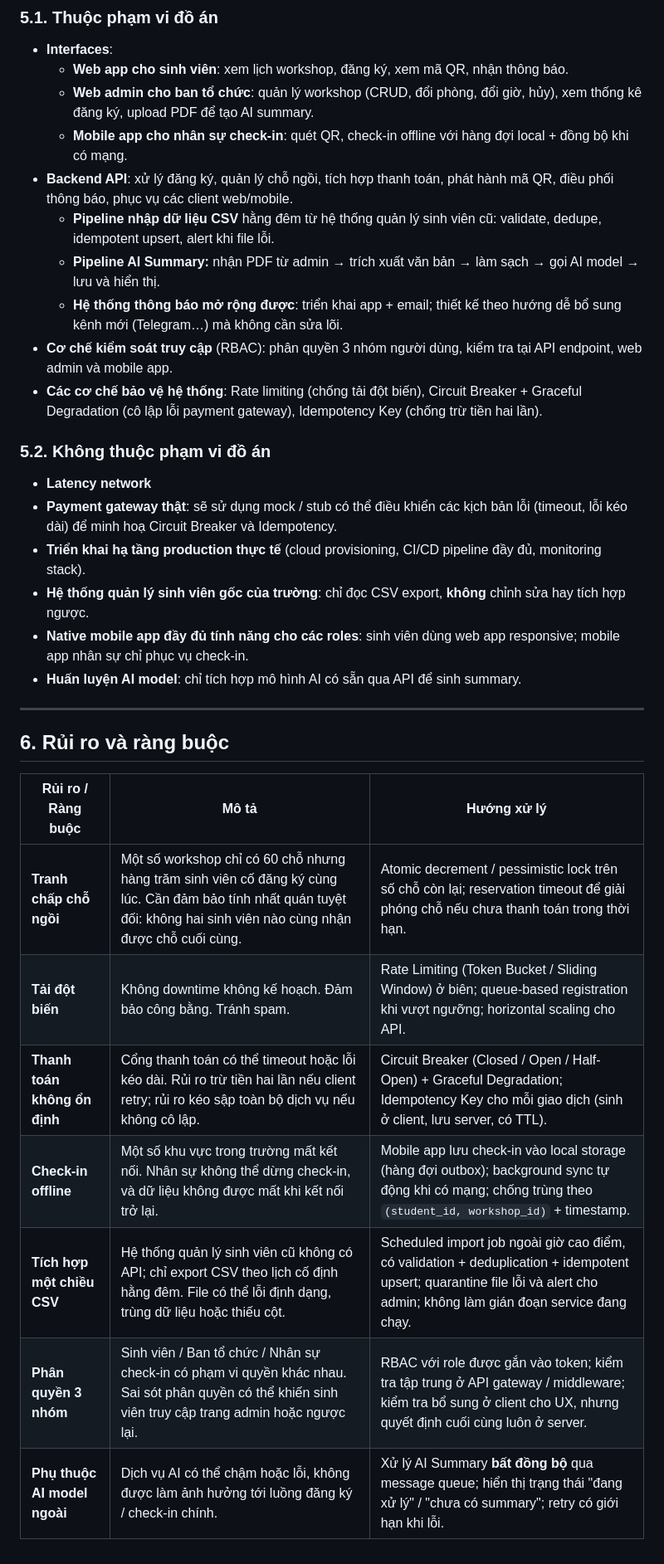
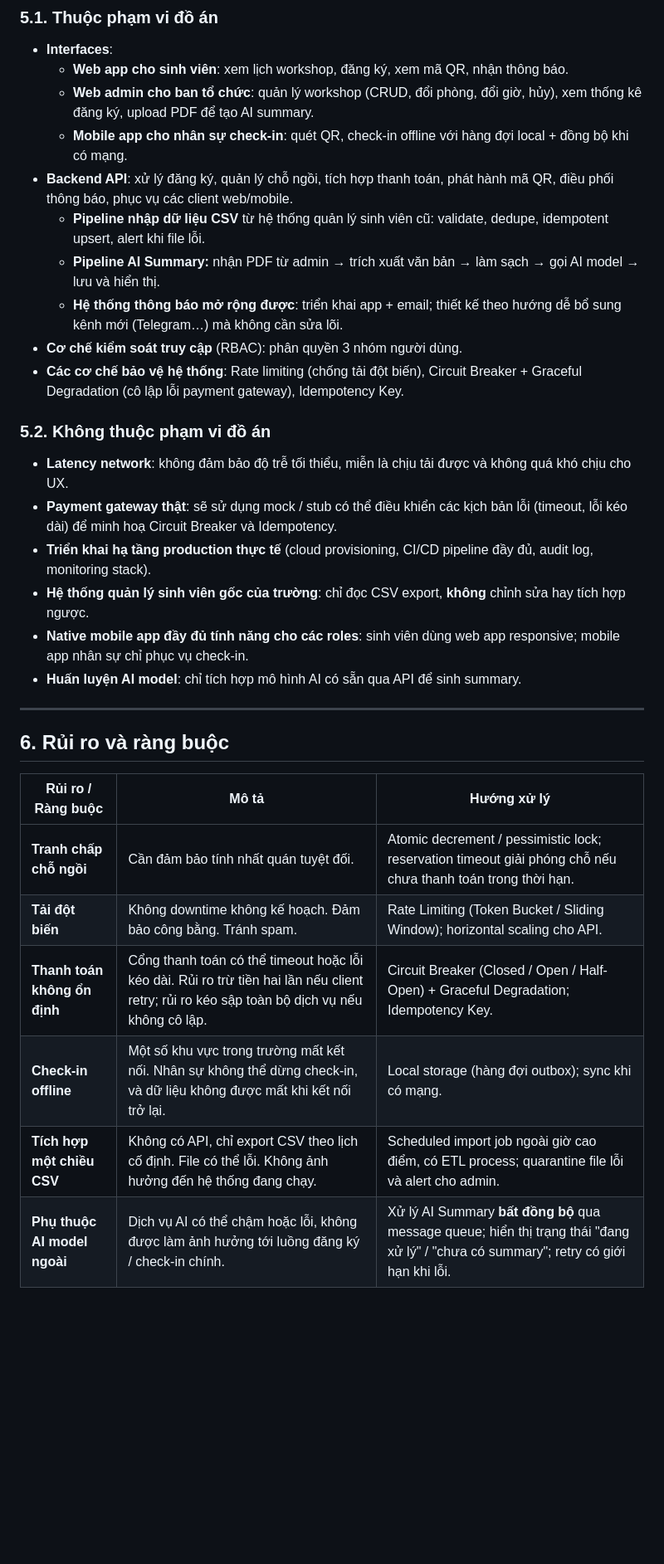
Before and after one commit to thinhngoo/UniHub-Workshop, a Markdown page: blueprint/proposal.md, the part around one of its changes. Shown at 83% size. Rendered like a GitHub page; blank space fills up the shorter version.

```diff
--- a/blueprint/proposal.md
+++ b/blueprint/proposal.md
@@ -65,17 +66,17 @@ Xây dựng hệ thống UniHub Workshop số hóa toàn bộ quy trình từ đ
   - **Web admin cho ban tổ chức**: quản lý workshop (CRUD, đổi phòng, đổi giờ, hủy), xem thống kê đăng ký, upload PDF để tạo AI summary.
   - **Mobile app cho nhân sự check-in**: quét QR, check-in offline với hàng đợi local + đồng bộ khi có mạng.
 - **Backend API**: xử lý đăng ký, quản lý chỗ ngồi, tích hợp thanh toán, phát hành mã QR, điều phối thông báo, phục vụ các client web/mobile.
-  - **Pipeline nhập dữ liệu CSV** hằng đêm từ hệ thống quản lý sinh viên cũ: validate, dedupe, idempotent upsert, alert khi file lỗi.
+  - **Pipeline nhập dữ liệu CSV** từ hệ thống quản lý sinh viên cũ: validate, dedupe, idempotent upsert, alert khi file lỗi.
   - **Pipeline AI Summary:** nhận PDF từ admin → trích xuất văn bản → làm sạch → gọi AI model → lưu và hiển thị.
   - **Hệ thống thông báo mở rộng được**: triển khai app + email; thiết kế theo hướng dễ bổ sung kênh mới (Telegram…) mà không cần sửa lõi.
-- **Cơ chế kiểm soát truy cập** (RBAC): phân quyền 3 nhóm người dùng, kiểm tra tại API endpoint, web admin và mobile app.
-- **Các cơ chế bảo vệ hệ thống**: Rate limiting (chống tải đột biến), Circuit Breaker + Graceful Degradation (cô lập lỗi payment gateway), Idempotency Key (chống trừ tiền hai lần).
+- **Cơ chế kiểm soát truy cập** (RBAC): phân quyền 3 nhóm người dùng.
+- **Các cơ chế bảo vệ hệ thống**: Rate limiting (chống tải đột biến), Circuit Breaker + Graceful Degradation (cô lập lỗi payment gateway), Idempotency Key.
 
 ### 5.2. Không thuộc phạm vi đồ án
 
-- **Latency network**
+- **Latency network**: không đảm bảo độ trễ tối thiểu, miễn là chịu tải được và không quá khó chịu cho UX.
 - **Payment gateway thật**: sẽ sử dụng mock / stub có thể điều khiển các kịch bản lỗi (timeout, lỗi kéo dài) để minh hoạ Circuit Breaker và Idempotency.
-- **Triển khai hạ tầng production thực tế** (cloud provisioning, CI/CD pipeline đầy đủ, monitoring stack).
+- **Triển khai hạ tầng production thực tế** (cloud provisioning, CI/CD pipeline đầy đủ, audit log, monitoring stack).
 - **Hệ thống quản lý sinh viên gốc của trường**: chỉ đọc CSV export, **không** chỉnh sửa hay tích hợp ngược.
 - **Native mobile app đầy đủ tính năng cho các roles**: sinh viên dùng web app responsive; mobile app nhân sự chỉ phục vụ check-in.
 - **Huấn luyện AI model**: chỉ tích hợp mô hình AI có sẵn qua API để sinh summary.
@@ -84,12 +85,12 @@ Xây dựng hệ thống UniHub Workshop số hóa toàn bộ quy trình từ đ
 
 ## 6. Rủi ro và ràng buộc
 
-| Rủi ro / Ràng buộc           | Mô tả                                                                                                                                                                    | Hướng xử lý                                                                                                                                                                |
-| ---------------------------- | ------------------------------------------------------------------------------------------------------------------------------------------------------------------------ | -------------------------------------------------------------------------------------------------------------------------------------------------------------------------- |
-| **Tranh chấp chỗ ngồi**      | Một số workshop chỉ có 60 chỗ nhưng hàng trăm sinh viên cố đăng ký cùng lúc. Cần đảm bảo tính nhất quán tuyệt đối: không hai sinh viên nào cùng nhận được chỗ cuối cùng. | Atomic decrement / pessimistic lock trên số chỗ còn lại; reservation timeout để giải phóng chỗ nếu chưa thanh toán trong thời hạn.                                         |
-| **Tải đột biến**             | Không downtime không kế hoạch. Đảm bảo công bằng. Tránh spam.                                                                                                            | Rate Limiting (Token Bucket / Sliding Window) ở biên; queue-based registration khi vượt ngưỡng; horizontal scaling cho API.                                                |
-| **Thanh toán không ổn định** | Cổng thanh toán có thể timeout hoặc lỗi kéo dài. Rủi ro trừ tiền hai lần nếu client retry; rủi ro kéo sập toàn bộ dịch vụ nếu không cô lập.                              | Circuit Breaker (Closed / Open / Half-Open) + Graceful Degradation; Idempotency Key cho mỗi giao dịch (sinh ở client, lưu server, có TTL).                                 |
-| **Check-in offline**         | Một số khu vực trong trường mất kết nối. Nhân sự không thể dừng check-in, và dữ liệu không được mất khi kết nối trở lại.                                                 | Mobile app lưu check-in vào local storage (hàng đợi outbox); background sync tự động khi có mạng; chống trùng theo `(student_id, workshop_id)` + timestamp.                |
-| **Tích hợp một chiều CSV**   | Hệ thống quản lý sinh viên cũ không có API; chỉ export CSV theo lịch cố định hằng đêm. File có thể lỗi định dạng, trùng dữ liệu hoặc thiếu cột.                          | Scheduled import job ngoài giờ cao điểm, có validation + deduplication + idempotent upsert; quarantine file lỗi và alert cho admin; không làm gián đoạn service đang chạy. |
-| **Phân quyền 3 nhóm**        | Sinh viên / Ban tổ chức / Nhân sự check-in có phạm vi quyền khác nhau. Sai sót phân quyền có thể khiến sinh viên truy cập trang admin hoặc ngược lại.                    | RBAC với role được gắn vào token; kiểm tra tập trung ở API gateway / middleware; kiểm tra bổ sung ở client cho UX, nhưng quyết định cuối cùng luôn ở server.               |
-| **Phụ thuộc AI model ngoài** | Dịch vụ AI có thể chậm hoặc lỗi, không được làm ảnh hưởng tới luồng đăng ký / check-in chính.                                                                            | Xử lý AI Summary **bất đồng bộ** qua message queue; hiển thị trạng thái "đang xử lý" / "chưa có summary"; retry có giới hạn khi lỗi.                                       |
+
+| Rủi ro / Ràng buộc           | Mô tả                                                                                                                                       | Hướng xử lý                                                                                                                          |
+| ---------------------------- | ------------------------------------------------------------------------------------------------------------------------------------------- | ------------------------------------------------------------------------------------------------------------------------------------ |
+| **Tranh chấp chỗ ngồi**      | Cần đảm bảo tính nhất quán tuyệt đối.                                                                                                       | Atomic decrement / pessimistic lock; reservation timeout giải phóng chỗ nếu chưa thanh toán trong thời hạn.                          |
+| **Tải đột biến**             | Không downtime không kế hoạch. Đảm bảo công bằng. Tránh spam.                                                                               | Rate Limiting (Token Bucket / Sliding Window); horizontal scaling cho API.                                                           |
+| **Thanh toán không ổn định** | Cổng thanh toán có thể timeout hoặc lỗi kéo dài. Rủi ro trừ tiền hai lần nếu client retry; rủi ro kéo sập toàn bộ dịch vụ nếu không cô lập. | Circuit Breaker (Closed / Open / Half-Open) + Graceful Degradation; Idempotency Key.                                                 |
+| **Check-in offline**         | Một số khu vực trong trường mất kết nối. Nhân sự không thể dừng check-in, và dữ liệu không được mất khi kết nối trở lại.                    | Local storage (hàng đợi outbox); sync khi có mạng.                                                                                   |
+| **Tích hợp một chiều CSV**   | Không có API, chỉ export CSV theo lịch cố định. File có thể lỗi. Không ảnh hưởng đến hệ thống đang chạy.                                    | Scheduled import job ngoài giờ cao điểm, có ETL process; quarantine file lỗi và alert cho admin.                                     |
+| **Phụ thuộc AI model ngoài** | Dịch vụ AI có thể chậm hoặc lỗi, không được làm ảnh hưởng tới luồng đăng ký / check-in chính.                                               | Xử lý AI Summary **bất đồng bộ** qua message queue; hiển thị trạng thái "đang xử lý" / "chưa có summary"; retry có giới hạn khi lỗi. |
```
Also changed, not shown: other parts of blueprint/proposal.md (+21 -20 lines).
